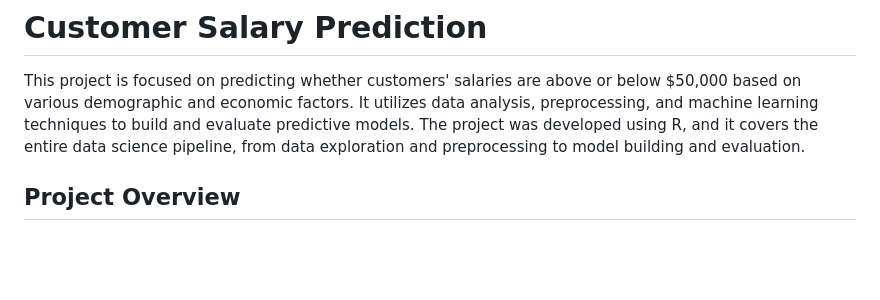
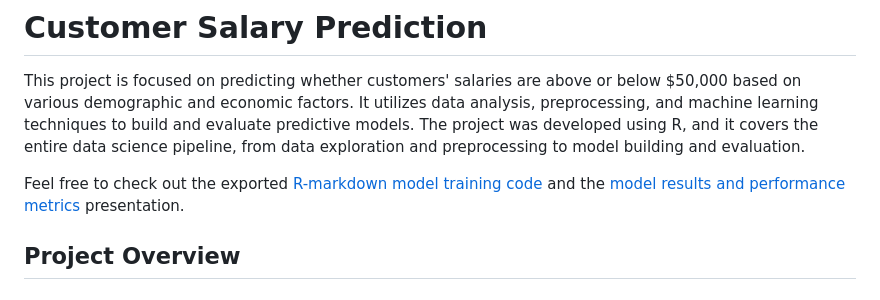
Before and after one commit to jcguidry/income-prediction-ML-R, a Markdown page: README.md, the part around the change. Rendered like a GitHub page; blank space fills up the shorter version.

```diff
--- a/README.md
+++ b/README.md
@@ -1,6 +1,8 @@
 # Customer Salary Prediction
 
 This project is focused on predicting whether customers' salaries are above or below $50,000 based on various demographic and economic factors. It utilizes data analysis, preprocessing, and machine learning techniques to build and evaluate predictive models. The project was developed using R, and it covers the entire data science pipeline, from data exploration and preprocessing to model building and evaluation.
+
+Feel free to check out the exported [R-markdown model training code](customer-salary-prediction.pdf) and the [model results and performance metrics](./presentation/salary-prediction-results.pdf) presentation.
 
 ## Project Overview
 
```
